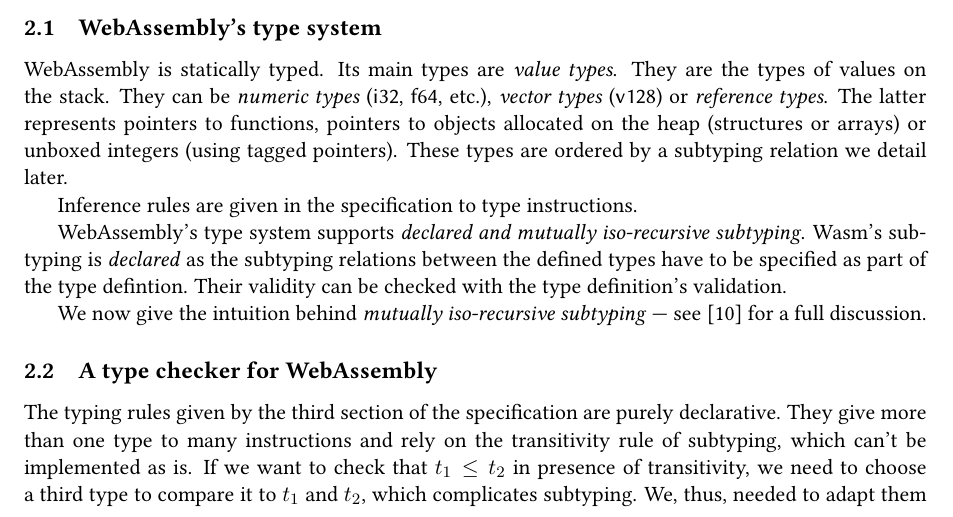
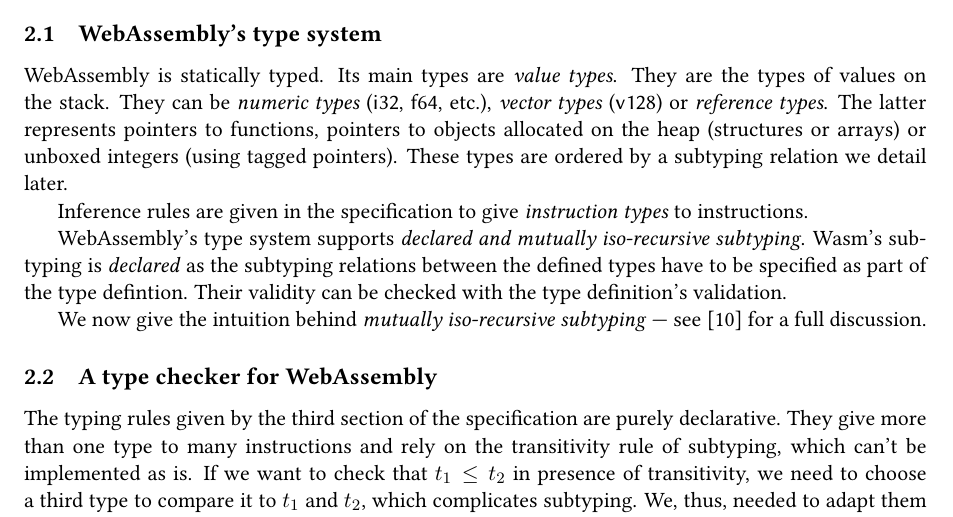
Before and after one commit to 4y8/watib, a LaTeX paper (report/report.tex): part of page 4 of 8, cut so that both start at the same text. Compiled offline with pdfLaTeX.

Commit message:
[ci] Over and over.

```diff
--- a/report/report.tex
+++ b/report/report.tex
@@ -200,7 +200,8 @@ objects allocated on the heap (structures or arrays) or unboxed integers (using
 tagged pointers). These types are ordered by a subtyping relation we detail
 later.
 
-Inference rules are given in the specification to type instructions.
+Inference rules are given in the specification to give \emph{instruction types}
+to instructions.
 
 WebAssembly's type system supports \emph{declared and mutually iso-recursive
 subtyping}.
```
Also changed, not shown: .github/workflows/watib.yml (+1 -1 lines).
